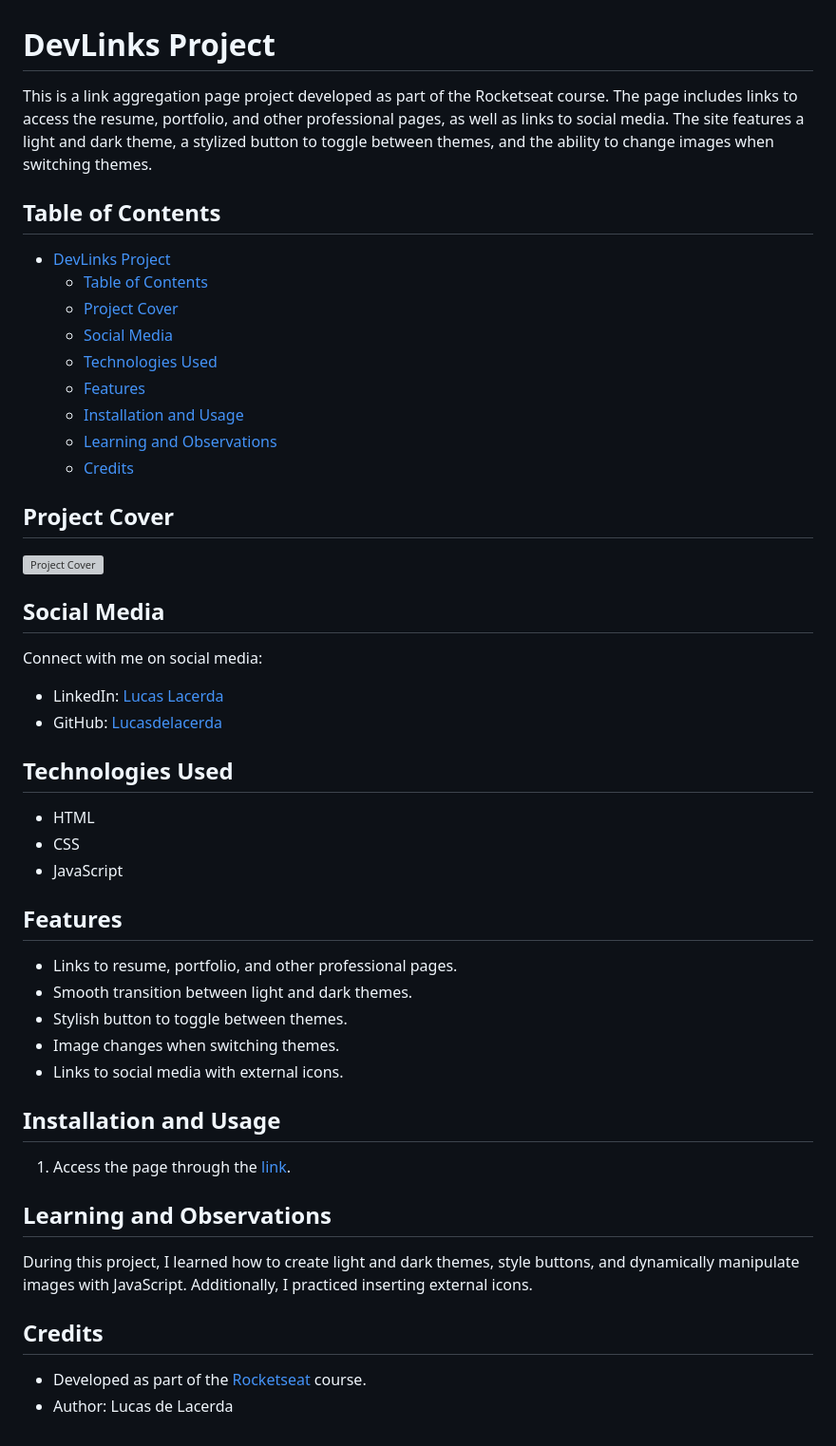
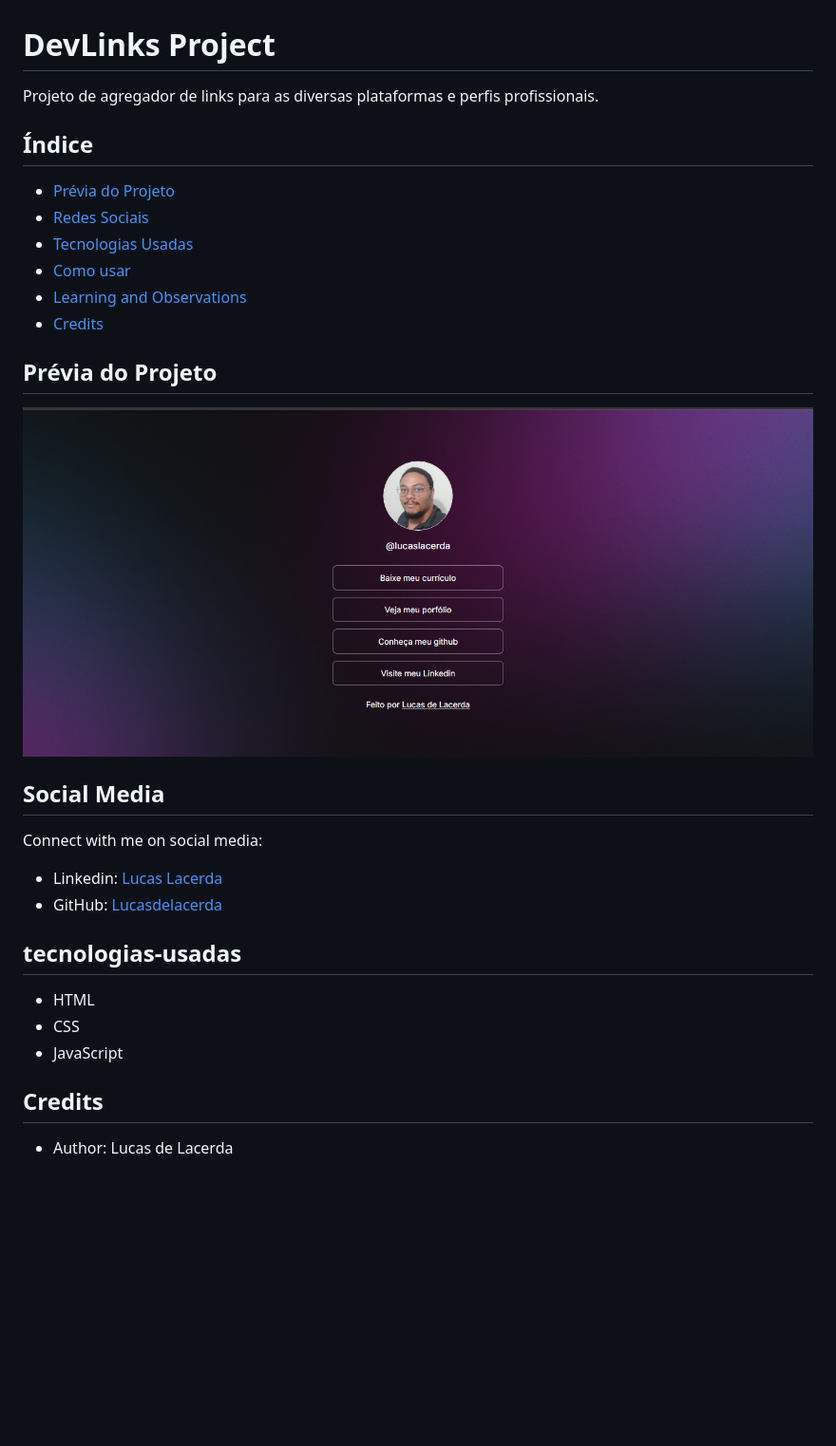
Before and after one commit to Lucasdelacerda/DevLinks, a Markdown page: README.md, the part around the change. Shown: that part at 95% size. Rendered like a GitHub page; pictures changed too: assets/projeto.png (added); blank space fills up the shorter version; grey boxes are pictures that could not be loaded.

```diff
--- a/README.md
+++ b/README.md
@@ -1,52 +1,35 @@
 # DevLinks Project
 
-This is a link aggregation page project developed as part of the Rocketseat course. The page includes links to access the resume, portfolio, and other professional pages, as well as links to social media. The site features a light and dark theme, a stylized button to toggle between themes, and the ability to change images when switching themes.
+Projeto de agregador de links para as diversas plataformas e perfis profissionais.
 
-## Table of Contents
+## Índice
 
-- [DevLinks Project](#devlinks-project)
-  - [Table of Contents](#table-of-contents)
-  - [Project Cover](#project-cover)
-  - [Social Media](#social-media)
-  - [Technologies Used](#technologies-used)
-  - [Features](#features)
-  - [Installation and Usage](#installation-and-usage)
+
+
+  - [Prévia do Projeto](#prévia-do-projeto)
+  - [Redes Sociais](#redes-sociais)
+  - [Tecnologias Usadas](#tecnologias-usadas)
+  - [Como usar](#installation-and-usage)
   - [Learning and Observations](#learning-and-observations)
   - [Credits](#credits)
 
-## Project Cover
+## Prévia do Projeto
 
-![Project Cover](./assets/project.png)
+![Project Cover](./assets/projeto.png)
 
 ## Social Media
 
 Connect with me on social media:
-- LinkedIn: [Lucas Lacerda](https://www.linkedin.com/in/lucas-lacerda-066316186/)
+- Linkedin: [Lucas Lacerda](https://www.linkedin.com/in/lucas-lacerda-066316186/)
 - GitHub: [Lucasdelacerda](https://github.com/Lucasdelacerda)
 
-## Technologies Used
+## tecnologias-usadas
 
 - HTML
 - CSS
 - JavaScript
 
-## Features
-
-- Links to resume, portfolio, and other professional pages.
-- Smooth transition between light and dark themes.
-- Stylish button to toggle between themes.
-- Image changes when switching themes.
-- Links to social media with external icons.
-
-## Installation and Usage
-
-1. Access the page through the [link](https://lucasdelacerda.github.io/DevLinks/).
-
-## Learning and Observations
-
-During this project, I learned how to create light and dark themes, style buttons, and dynamically manipulate images with JavaScript. Additionally, I practiced inserting external icons.
 
 ## Credits
 
-- Developed as part of the [Rocketseat](https://rocketseat.com.br/) course.
 - Author: Lucas de Lacerda
```
Also changed, not shown: assets/Theme=Dark mode.png (deleted), assets/Theme=Light mode.png (deleted), assets/perfil.jpg (added), 4 other files.
